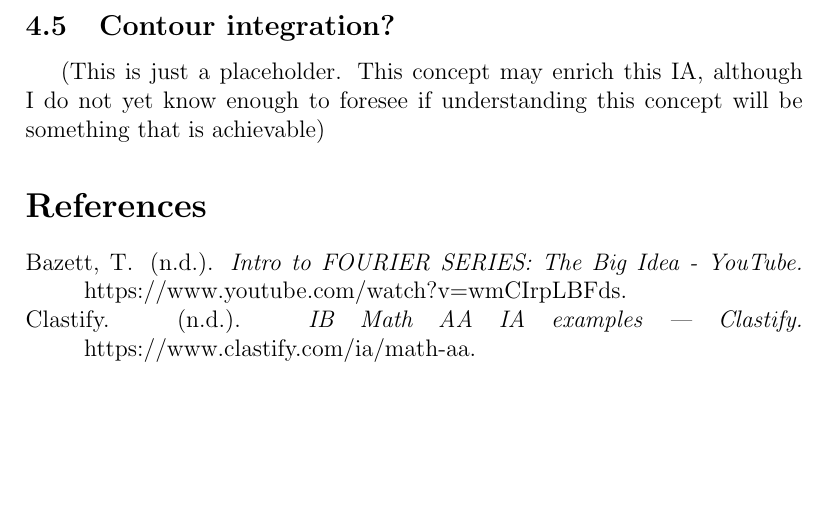
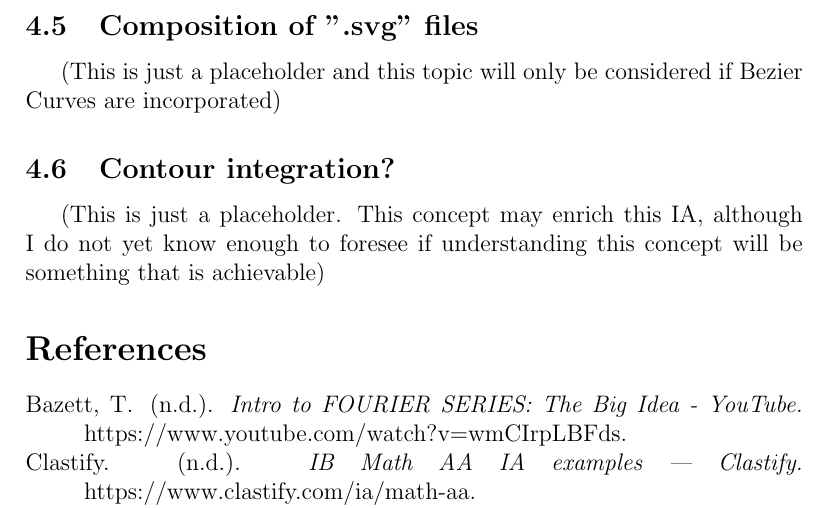
Before and after one commit to chene0/Drawing-with-the-Fourier-Series-Math-IA, a LaTeX document (Producing the IB Logo with the Fourier Series.tex): part of page 10 of 10, cut at the place of the change, the shorter picture padded with empty space. Compiled offline with pdfLaTeX.

Commit message:
small adjustments

```diff
--- a/Producing the IB Logo with the Fourier Series.tex
+++ b/Producing the IB Logo with the Fourier Series.tex
@@ -309,6 +309,11 @@ All concepts of this section come from \cite{sandersonWhatFourierSeries2019}
 (This is just a placeholder. This concept may enrich this IA, although
 I do not yet know enough to foresee if understanding this concept
 will be something that is achievable)
+
+
+\subsection{Composition of ".svg" files}
+(This is just a placeholder and this topic will only be considered
+if Bezier Curves are incorporated)
 
 
 \subsection{Contour integration?}
```
Also changed, not shown: Producing the IB Logo with the Fourier Series.pdf, Producing the IB Logo with the Fourier Series.tex (2 more changed lines).
